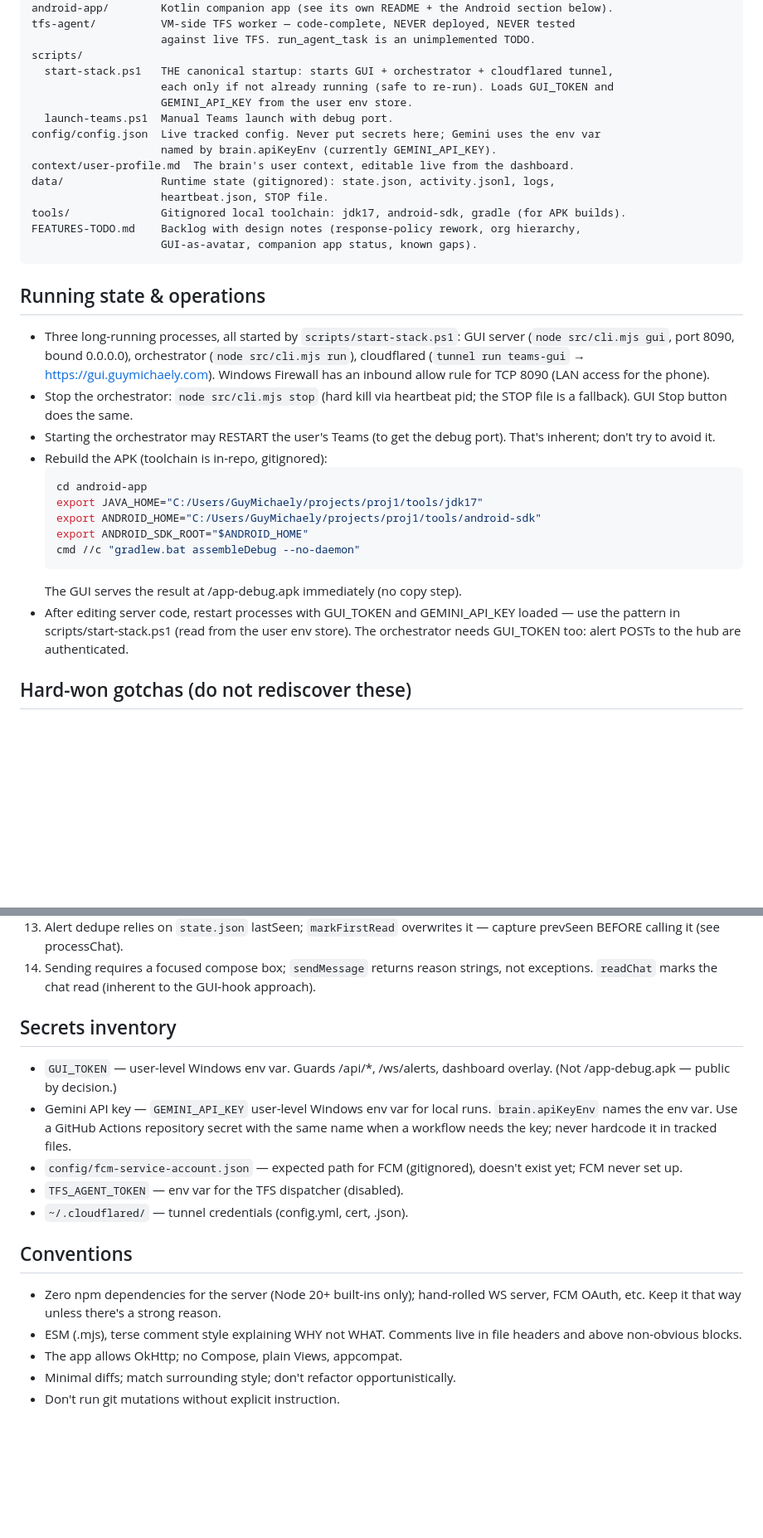
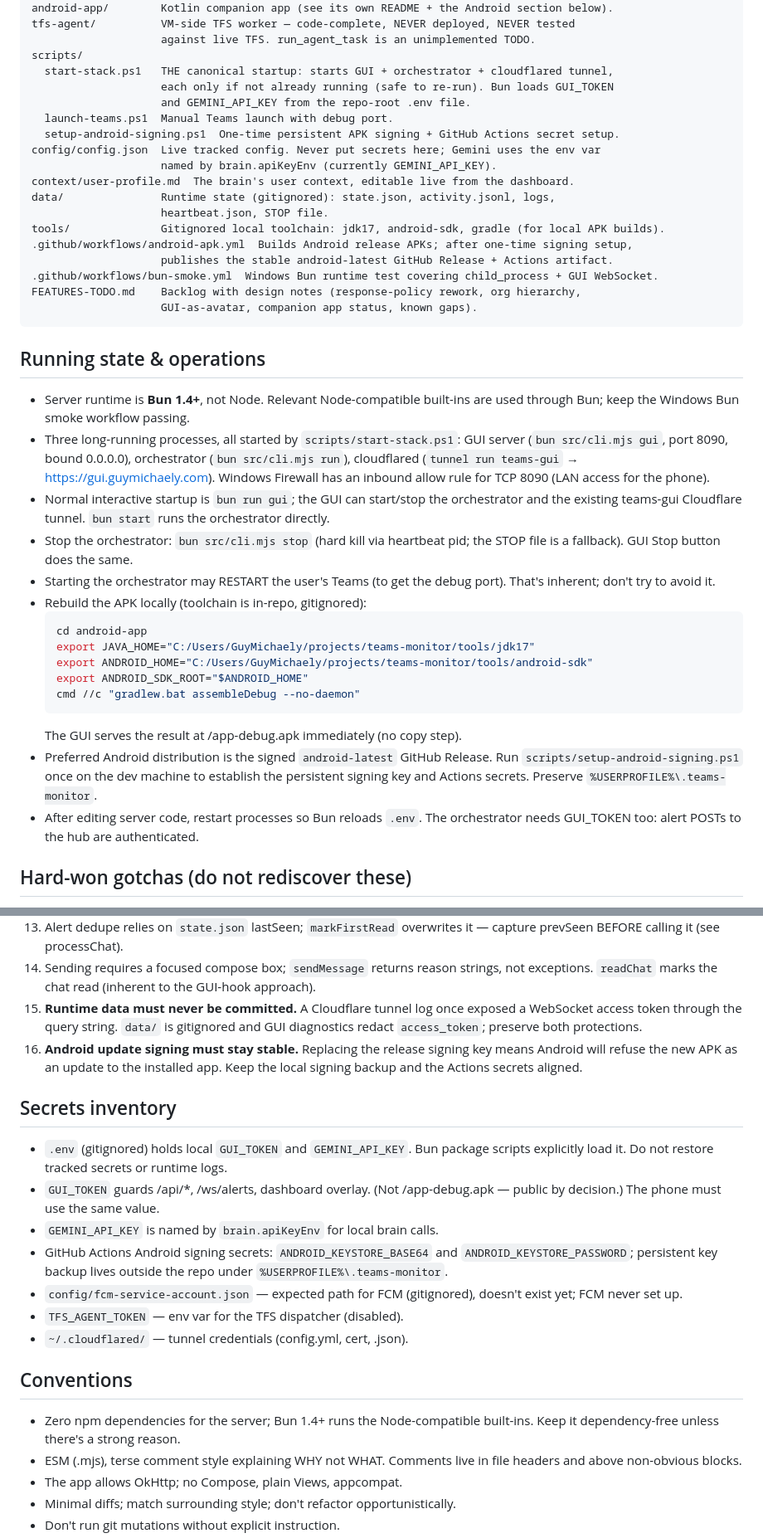
Before and after one commit to GuyMichaely/teams-monitor, a Markdown page: AGENTS.md, 2 parts joined by grey strips. Shown at 83% size. Drawn GitHub-style; blank space fills up the shorter version.

Commit message:
Update project knowledge transfer for Bun and APK releases

````diff
--- a/AGENTS.md
+++ b/AGENTS.md
@@ -50,42 +50,52 @@ tfs-agent/          VM-side TFS worker — code-complete, NEVER deployed, NEVER
                     against live TFS. run_agent_task is an unimplemented TODO.
 scripts/
   start-stack.ps1   THE canonical startup: starts GUI + orchestrator + cloudflared tunnel,
-                    each only if not already running (safe to re-run). Loads GUI_TOKEN and
-                    GEMINI_API_KEY from the user env store.
+                    each only if not already running (safe to re-run). Bun loads GUI_TOKEN
+                    and GEMINI_API_KEY from the repo-root .env file.
   launch-teams.ps1  Manual Teams launch with debug port.
+  setup-android-signing.ps1  One-time persistent APK signing + GitHub Actions secret setup.
 config/config.json  Live tracked config. Never put secrets here; Gemini uses the env var
                     named by brain.apiKeyEnv (currently GEMINI_API_KEY).
 context/user-profile.md  The brain's user context, editable live from the dashboard.
 data/               Runtime state (gitignored): state.json, activity.jsonl, logs,
                     heartbeat.json, STOP file.
-tools/              Gitignored local toolchain: jdk17, android-sdk, gradle (for APK builds).
+tools/              Gitignored local toolchain: jdk17, android-sdk, gradle (for local APK builds).
+.github/workflows/android-apk.yml  Builds Android release APKs; after one-time signing setup,
+                    publishes the stable android-latest GitHub Release + Actions artifact.
+.github/workflows/bun-smoke.yml  Windows Bun runtime test covering child_process + GUI WebSocket.
 FEATURES-TODO.md    Backlog with design notes (response-policy rework, org hierarchy,
                     GUI-as-avatar, companion app status, known gaps).
 ```
 
 ## Running state & operations
 
+- Server runtime is **Bun 1.4+**, not Node. Relevant Node-compatible built-ins are used
+  through Bun; keep the Windows Bun smoke workflow passing.
 - Three long-running processes, all started by `scripts/start-stack.ps1`:
-  GUI server (`node src/cli.mjs gui`, port 8090, bound 0.0.0.0), orchestrator
-  (`node src/cli.mjs run`), cloudflared (`tunnel run teams-gui` →
+  GUI server (`bun src/cli.mjs gui`, port 8090, bound 0.0.0.0), orchestrator
+  (`bun src/cli.mjs run`), cloudflared (`tunnel run teams-gui` →
   https://gui.guymichaely.com). Windows Firewall has an inbound allow rule for
   TCP 8090 (LAN access for the phone).
-- Stop the orchestrator: `node src/cli.mjs stop` (hard kill via heartbeat pid;
+- Normal interactive startup is `bun run gui`; the GUI can start/stop the orchestrator
+  and the existing teams-gui Cloudflare tunnel. `bun start` runs the orchestrator directly.
+- Stop the orchestrator: `bun src/cli.mjs stop` (hard kill via heartbeat pid;
   the STOP file is a fallback). GUI Stop button does the same.
 - Starting the orchestrator may RESTART the user's Teams (to get the debug
   port). That's inherent; don't try to avoid it.
-- Rebuild the APK (toolchain is in-repo, gitignored):
+- Rebuild the APK locally (toolchain is in-repo, gitignored):
   ```bash
   cd android-app
-  export JAVA_HOME="C:/Users/GuyMichaely/projects/proj1/tools/jdk17"
-  export ANDROID_HOME="C:/Users/GuyMichaely/projects/proj1/tools/android-sdk"
+  export JAVA_HOME="C:/Users/GuyMichaely/projects/teams-monitor/tools/jdk17"
+  export ANDROID_HOME="C:/Users/GuyMichaely/projects/teams-monitor/tools/android-sdk"
   export ANDROID_SDK_ROOT="$ANDROID_HOME"
   cmd //c "gradlew.bat assembleDebug --no-daemon"
   ```
   The GUI serves the result at /app-debug.apk immediately (no copy step).
-- After editing server code, restart processes with GUI_TOKEN and GEMINI_API_KEY
-  loaded — use the pattern in scripts/start-stack.ps1 (read from the user env store).
-  The orchestrator needs GUI_TOKEN too: alert POSTs to the hub are authenticated.
+- Preferred Android distribution is the signed `android-latest` GitHub Release.
+  Run `scripts/setup-android-signing.ps1` once on the dev machine to establish the
+  persistent signing key and Actions secrets. Preserve `%USERPROFILE%\.teams-monitor`.
+- After editing server code, restart processes so Bun reloads `.env`. The orchestrator
+  needs GUI_TOKEN too: alert POSTs to the hub are authenticated.
 
 ## Hard-won gotchas (do not rediscover these)
 
@@ -133,14 +143,23 @@ FEATURES-TODO.md    Backlog with design notes (response-policy rework, org hiera
 14. Sending requires a focused compose box; `sendMessage` returns reason
     strings, not exceptions. `readChat` marks the chat read (inherent to the
     GUI-hook approach).
+15. **Runtime data must never be committed.** A Cloudflare tunnel log once exposed
+    a WebSocket access token through the query string. `data/` is gitignored and GUI
+    diagnostics redact `access_token`; preserve both protections.
+16. **Android update signing must stay stable.** Replacing the release signing key
+    means Android will refuse the new APK as an update to the installed app. Keep the
+    local signing backup and the Actions secrets aligned.
 
 ## Secrets inventory
 
-- `GUI_TOKEN` — user-level Windows env var. Guards /api/*, /ws/alerts,
-  dashboard overlay. (Not /app-debug.apk — public by decision.)
-- Gemini API key — `GEMINI_API_KEY` user-level Windows env var for local runs.
-  `brain.apiKeyEnv` names the env var. Use a GitHub Actions repository secret
-  with the same name when a workflow needs the key; never hardcode it in tracked files.
+- `.env` (gitignored) holds local `GUI_TOKEN` and `GEMINI_API_KEY`. Bun package scripts
+  explicitly load it. Do not restore tracked secrets or runtime logs.
+- `GUI_TOKEN` guards /api/*, /ws/alerts, dashboard overlay. (Not /app-debug.apk — public
+  by decision.) The phone must use the same value.
+- `GEMINI_API_KEY` is named by `brain.apiKeyEnv` for local brain calls.
+- GitHub Actions Android signing secrets: `ANDROID_KEYSTORE_BASE64` and
+  `ANDROID_KEYSTORE_PASSWORD`; persistent key backup lives outside the repo under
+  `%USERPROFILE%\.teams-monitor`.
 - `config/fcm-service-account.json` — expected path for FCM (gitignored),
   doesn't exist yet; FCM never set up.
 - `TFS_AGENT_TOKEN` — env var for the TFS dispatcher (disabled).
@@ -148,8 +167,8 @@ FEATURES-TODO.md    Backlog with design notes (response-policy rework, org hiera
 
 ## Conventions
 
-- Zero npm dependencies for the server (Node 20+ built-ins only); hand-rolled
-  WS server, FCM OAuth, etc. Keep it that way unless there's a strong reason.
+- Zero npm dependencies for the server; Bun 1.4+ runs the Node-compatible built-ins.
+  Keep it dependency-free unless there's a strong reason.
 - ESM (.mjs), terse comment style explaining WHY not WHAT. Comments live in
   file headers and above non-obvious blocks.
 - The app allows OkHttp; no Compose, plain Views, appcompat.
````
